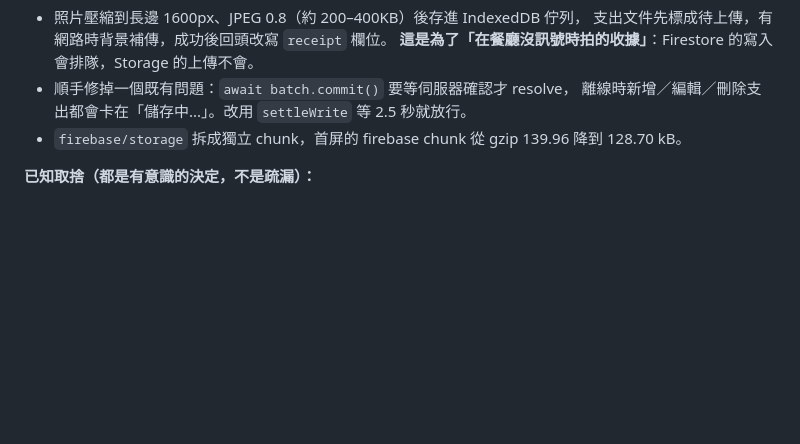
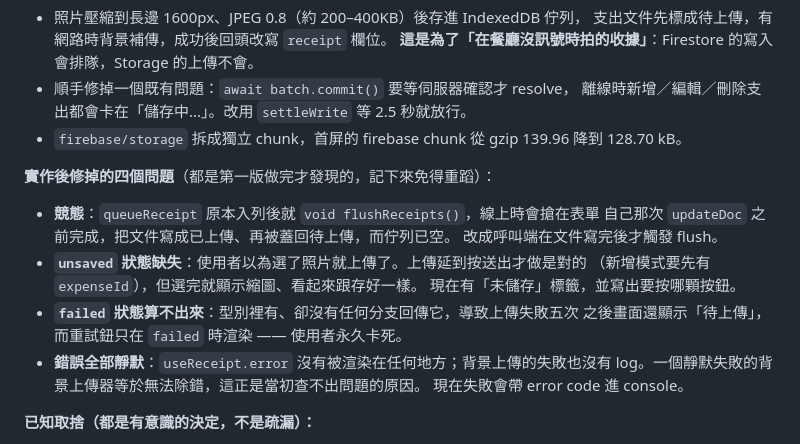
Before and after one commit to superdyco/SplitFlow, a Markdown page: todo.md, the part around the change. GitHub-like rendering; blank space fills up the shorter version.

Commit message:
Record what the first implementation got wrong
Co-Authored-By: Claude Opus 5 <noreply@anthropic.com>

```diff
--- a/todo.md
+++ b/todo.md
@@ -200,6 +200,20 @@ Meta 端的設定做到一半後決定不做了。卡點是 Meta 從 2023 年起
   離線時新增／編輯／刪除支出都會卡在「儲存中...」。改用 `settleWrite` 等 2.5 秒就放行。
 - `firebase/storage` 拆成獨立 chunk，首屏的 firebase chunk 從 gzip 139.96 降到 128.70 kB。
 
+**實作後修掉的四個問題**（都是第一版做完才發現的，記下來免得重蹈）：
+
+- **競態**：`queueReceipt` 原本入列後就 `void flushReceipts()`，線上時會搶在表單
+  自己那次 `updateDoc` 之前完成，把文件寫成已上傳、再被蓋回待上傳，而佇列已空。
+  改成呼叫端在文件寫完後才觸發 flush。
+- **`unsaved` 狀態缺失**：使用者以為選了照片就上傳了。上傳延到按送出才做是對的
+  （新增模式要先有 `expenseId`），但選完就顯示縮圖、看起來跟存好一樣。
+  現在有「未儲存」標籤，並寫出要按哪顆按鈕。
+- **`failed` 狀態算不出來**：型別裡有、卻沒有任何分支回傳它，導致上傳失敗五次
+  之後畫面還顯示「待上傳」，而重試鈕只在 `failed` 時渲染 —— 使用者永久卡死。
+- **錯誤全部靜默**：`useReceipt.error` 沒有被渲染在任何地方；背景上傳的失敗也沒有
+  log。一個靜默失敗的背景上傳器等於無法除錯，這正是當初查不出問題的原因。
+  現在失敗會帶 error code 進 console。
+
 **已知取捨（都是有意識的決定，不是疏漏）：**
 
 - **Storage 規則擋不住非成員。** Storage rules 無法查詢 Firestore，所以寫不出
```
Also changed, not shown: 1 other file.
